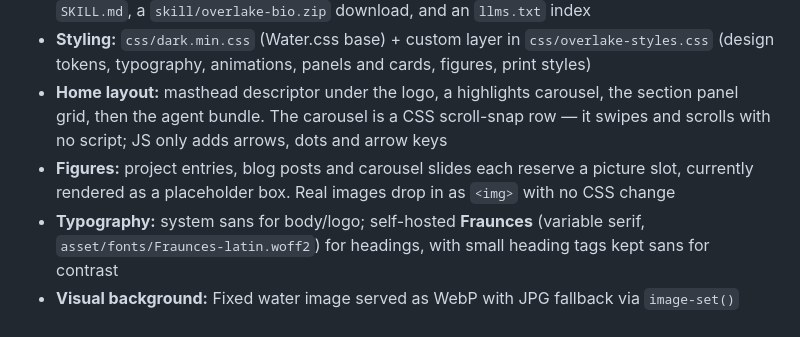
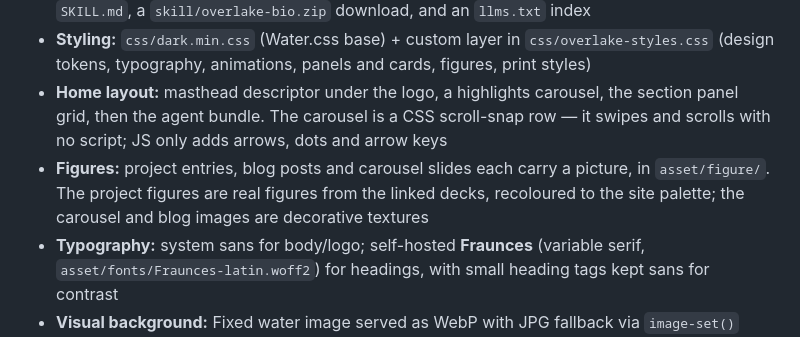
Before and after one commit to raimbetov/overlake-website, a Markdown page: README.md, the part around the change. Drawn GitHub-style.

Commit message:
docs: README figures are real, not reserved
Co-Authored-By: Claude Opus 5 <noreply@anthropic.com>

```diff
--- a/README.md
+++ b/README.md
@@ -11,7 +11,7 @@ Static website for `overlake.bio`, served via GitHub Pages.
 - **Agent skill:** `skill/overlake-bio/` is a portable context bundle for AI agents, published as a root `SKILL.md`, a `skill/overlake-bio.zip` download, and an `llms.txt` index
 - **Styling:** `css/dark.min.css` (Water.css base) + custom layer in `css/overlake-styles.css` (design tokens, typography, animations, panels and cards, figures, print styles)
 - **Home layout:** masthead descriptor under the logo, a highlights carousel, the section panel grid, then the agent bundle. The carousel is a CSS scroll-snap row — it swipes and scrolls with no script; JS only adds arrows, dots and arrow keys
-- **Figures:** project entries, blog posts and carousel slides each reserve a picture slot, currently rendered as a placeholder box. Real images drop in as `<img>` with no CSS change
+- **Figures:** project entries, blog posts and carousel slides each carry a picture, in `asset/figure/`. The project figures are real figures from the linked decks, recoloured to the site palette; the carousel and blog images are decorative textures
 - **Typography:** system sans for body/logo; self-hosted **Fraunces** (variable serif, `asset/fonts/Fraunces-latin.woff2`) for headings, with small heading tags kept sans for contrast
 - **Visual background:** Fixed water image served as WebP with JPG fallback via `image-set()` (`asset/water-6901805_1920.{webp,jpg}`) + self-hosted particles.js (`js/particles.min.js` + `js/particles-config.js`)
 - **Enhancements:** `js/enhancements.js` adds progressive, reduced-motion-aware scroll-reveal for content sections and blog cards, the carousel controls, and copy-to-clipboard for the skill URL
```
